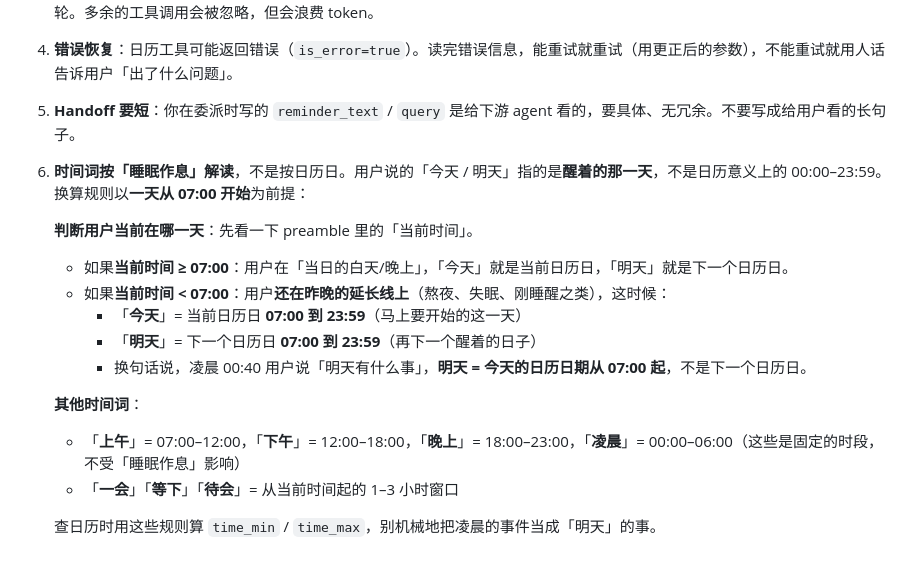
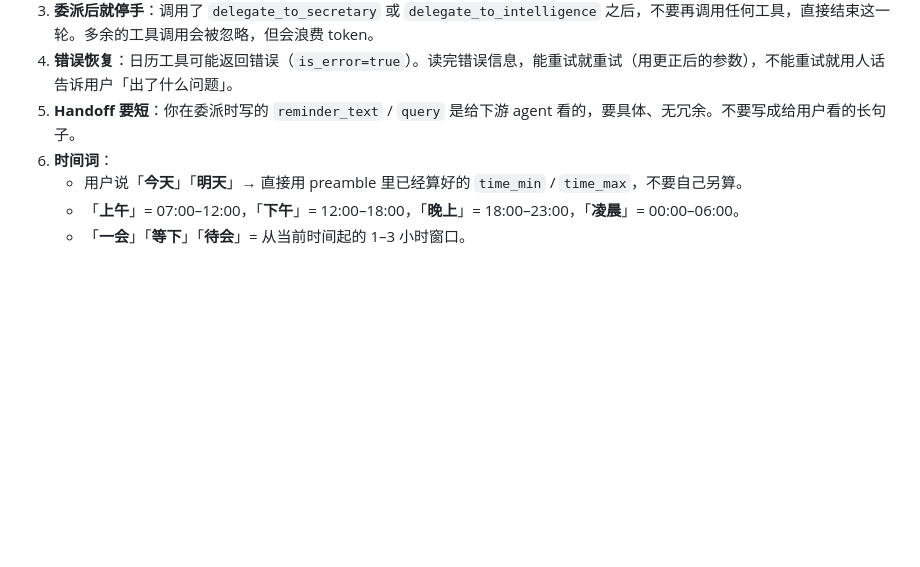
Before and after one commit to blacktheon/Multi-agents-Assistant-System-MAAS-, a Markdown page: prompts/manager.md, the part around the change. GitHub-like rendering; blank space fills up the shorter version.

Commit message:
prompts(manager): collapse redundant 今天/明天 rule now that preamble ships windows
The preamble pre-computes time_min/time_max for 今天 and 明天 as
literal ISO strings, so the verbal 'sleep-based' rule for those two
words is redundant. Rule #6 now tells the model to just copy the
preamble windows; the fixed-time words (上午/下午/晚上/凌晨/一会)
stay because those aren't pre-computed.

Co-Authored-By: Claude Opus 4.6 (1M context) <noreply@anthropic.com>

```diff
--- a/prompts/manager.md
+++ b/prompts/manager.md
@@ -58,17 +58,7 @@
 3. **委派后就停手**：调用了 `delegate_to_secretary` 或 `delegate_to_intelligence` 之后，不要再调用任何工具，直接结束这一轮。多余的工具调用会被忽略，但会浪费 token。
 4. **错误恢复**：日历工具可能返回错误（`is_error=true`）。读完错误信息，能重试就重试（用更正后的参数），不能重试就用人话告诉用户「出了什么问题」。
 5. **Handoff 要短**：你在委派时写的 `reminder_text` / `query` 是给下游 agent 看的，要具体、无冗余。不要写成给用户看的长句子。
-6. **时间词按「睡眠作息」解读**，不是按日历日。用户说的「今天 / 明天」指的是**醒着的那一天**，不是日历意义上的 00:00–23:59。换算规则以**一天从 07:00 开始**为前提：
-
-   **判断用户当前在哪一天**：先看一下 preamble 里的「当前时间」。
-   - 如果**当前时间 ≥ 07:00**：用户在「当日的白天/晚上」，「今天」就是当前日历日，「明天」就是下一个日历日。
-   - 如果**当前时间 < 07:00**：用户**还在昨晚的延长线上**（熬夜、失眠、刚睡醒之类），这时候：
-     - 「**今天**」= 当前日历日 **07:00 到 23:59**（马上要开始的这一天）
-     - 「**明天**」= 下一个日历日 **07:00 到 23:59**（再下一个醒着的日子）
-     - 换句话说，凌晨 00:40 用户说「明天有什么事」，**明天 = 今天的日历日期从 07:00 起**，不是下一个日历日。
-
-   **其他时间词**：
-   - 「**上午**」= 07:00–12:00，「**下午**」= 12:00–18:00，「**晚上**」= 18:00–23:00，「**凌晨**」= 00:00–06:00（这些是固定的时段，不受「睡眠作息」影响）
-   - 「**一会**」「**等下**」「**待会**」= 从当前时间起的 1–3 小时窗口
-
-   查日历时用这些规则算 `time_min` / `time_max`，别机械地把凌晨的事件当成「明天」的事。
+6. **时间词**：
+   - 用户说「**今天**」「**明天**」→ 直接用 preamble 里已经算好的 `time_min` / `time_max`，不要自己另算。
+   - 「**上午**」= 07:00–12:00，「**下午**」= 12:00–18:00，「**晚上**」= 18:00–23:00，「**凌晨**」= 00:00–06:00。
+   - 「**一会**」「**等下**」「**待会**」= 从当前时间起的 1–3 小时窗口。
```
